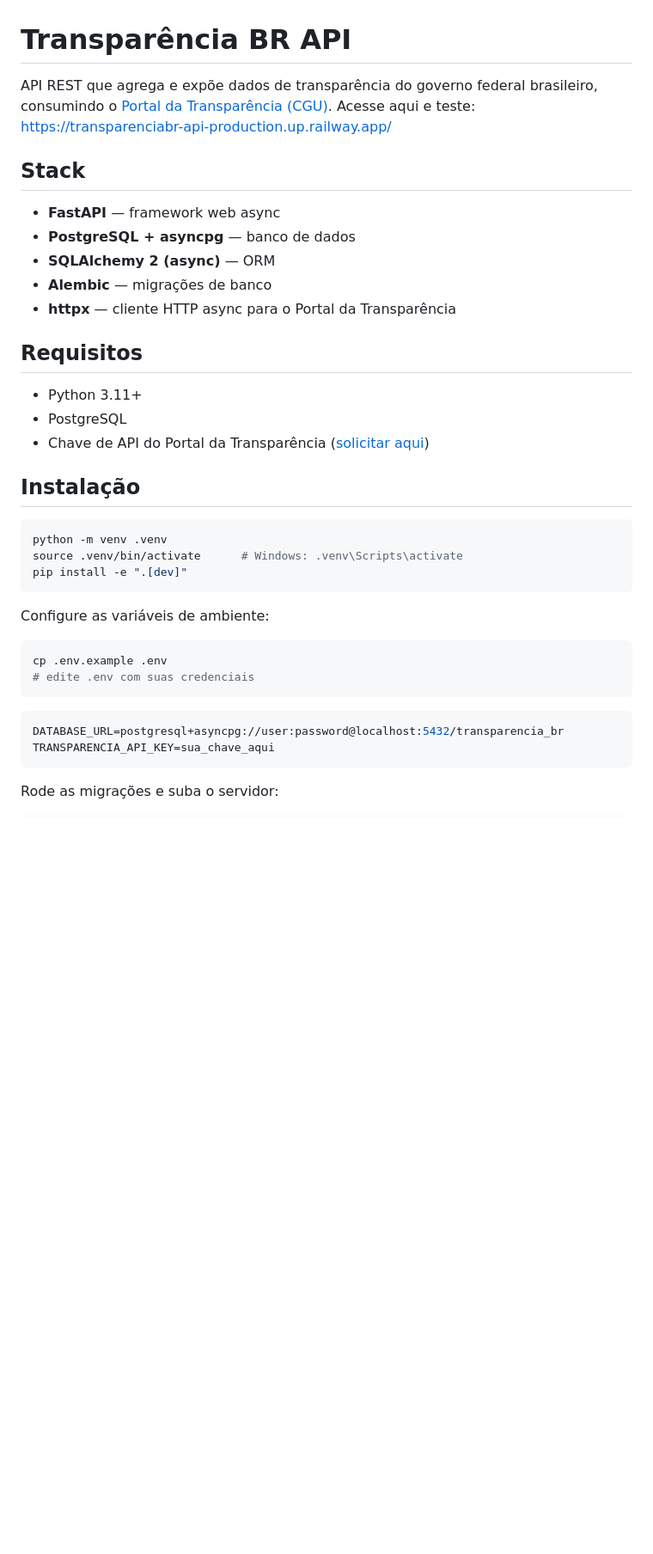
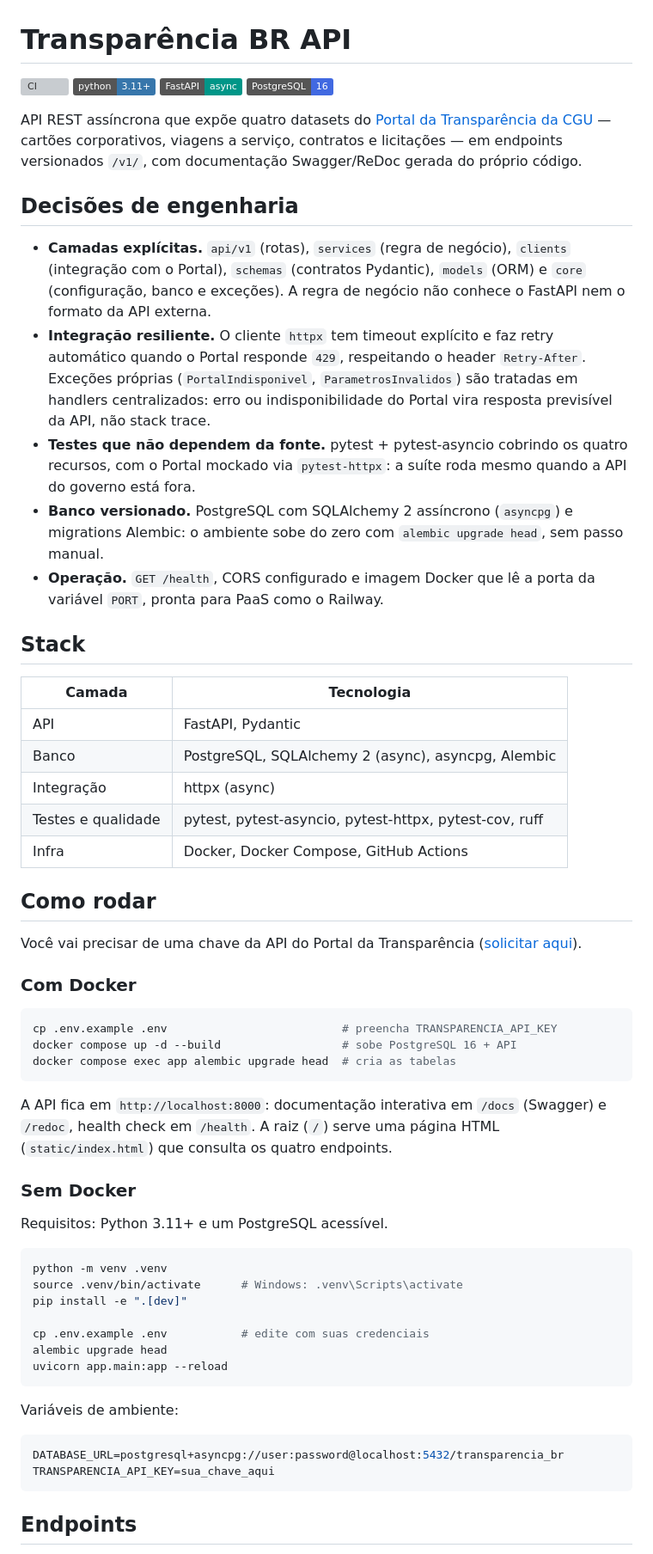
Before and after one commit to ClaudineiAlves/transparenciabr-api, a Markdown page: README.md, the part around one of its changes. Shown at 86% size. Drawn GitHub-style; badges without logos; blank space fills up the shorter version; grey boxes are pictures that could not be loaded.

Commit message:
docs: reescreve o README com decisões de engenharia, Docker, testes e CI

````diff
--- a/README.md
+++ b/README.md
@@ -1,40 +1,67 @@
 # Transparência BR API
 
-API REST que agrega e expõe dados de transparência do governo federal brasileiro, consumindo o [Portal da Transparência (CGU)](https://portaldatransparencia.gov.br/).
-Acesse aqui e teste: https://transparenciabr-api-production.up.railway.app/
+[![CI](https://github.com/ClaudineiAlves/transparenciabr-api/actions/workflows/ci.yml/badge.svg)](https://github.com/ClaudineiAlves/transparenciabr-api/actions/workflows/ci.yml)
+![Python 3.11+](https://img.shields.io/badge/python-3.11%2B-3776AB?logo=python&logoColor=white)
+![FastAPI](https://img.shields.io/badge/FastAPI-async-009688?logo=fastapi&logoColor=white)
+![PostgreSQL 16](https://img.shields.io/badge/PostgreSQL-16-4169E1?logo=postgresql&logoColor=white)
+
+API REST assíncrona que expõe quatro datasets do [Portal da Transparência da CGU](https://portaldatransparencia.gov.br/) — cartões corporativos, viagens a serviço, contratos e licitações — em endpoints versionados `/v1/`, com documentação Swagger/ReDoc gerada do próprio código.
+
+<!-- Quando o deploy voltar a responder, adicione aqui:
+**Demo:** https://transparenciabr-api-production.up.railway.app/docs -->
+
+## Decisões de engenharia
+
+- **Camadas explícitas.** `api/v1` (rotas), `services` (regra de negócio), `clients` (integração com o Portal), `schemas` (contratos Pydantic), `models` (ORM) e `core` (configuração, banco e exceções). A regra de negócio não conhece o FastAPI nem o formato da API externa.
+- **Integração resiliente.** O cliente `httpx` tem timeout explícito e faz retry automático quando o Portal responde `429`, respeitando o header `Retry-After`. Exceções próprias (`PortalIndisponivel`, `ParametrosInvalidos`) são tratadas em handlers centralizados: erro ou indisponibilidade do Portal vira resposta previsível da API, não stack trace.
+- **Testes que não dependem da fonte.** pytest + pytest-asyncio cobrindo os quatro recursos, com o Portal mockado via `pytest-httpx`: a suíte roda mesmo quando a API do governo está fora.
+- **Banco versionado.** PostgreSQL com SQLAlchemy 2 assíncrono (`asyncpg`) e migrations Alembic: o ambiente sobe do zero com `alembic upgrade head`, sem passo manual.
+- **Operação.** `GET /health`, CORS configurado e imagem Docker que lê a porta da variável `PORT`, pronta para PaaS como o Railway.
+
 ## Stack
 
-- **FastAPI** — framework web async
-- **PostgreSQL + asyncpg** — banco de dados
-- **SQLAlchemy 2 (async)** — ORM
-- **Alembic** — migrações de banco
-- **httpx** — cliente HTTP async para o Portal da Transparência
+| Camada | Tecnologia |
+|---|---|
+| API | FastAPI, Pydantic |
+| Banco | PostgreSQL, SQLAlchemy 2 (async), asyncpg, Alembic |
+| Integração | httpx (async) |
+| Testes e qualidade | pytest, pytest-asyncio, pytest-httpx, pytest-cov, ruff |
+| Infra | Docker, Docker Compose, GitHub Actions |
 
-## Requisitos
+## Como rodar
 
-- Python 3.11+
-- PostgreSQL
-- Chave de API do Portal da Transparência ([solicitar aqui](https://portaldatransparencia.gov.br/api-de-dados/cadastrar-email))
+Você vai precisar de uma chave da API do Portal da Transparência ([solicitar aqui](https://portaldatransparencia.gov.br/api-de-dados/cadastrar-email)).
 
-## Instalação
+### Com Docker
+
+```bash
+cp .env.example .env                          # preencha TRANSPARENCIA_API_KEY
+docker compose up -d --build                  # sobe PostgreSQL 16 + API
+docker compose exec app alembic upgrade head  # cria as tabelas
+```
+
+A API fica em `http://localhost:8000`: documentação interativa em `/docs` (Swagger) e `/redoc`, health check em `/health`. A raiz (`/`) serve uma página HTML (`static/index.html`) que consulta os quatro endpoints.
+
+### Sem Docker
+
+Requisitos: Python 3.11+ e um PostgreSQL acessível.
 
 ```bash
 python -m venv .venv
 source .venv/bin/activate      # Windows: .venv\Scripts\activate
 pip install -e ".[dev]"
+
+cp .env.example .env           # edite com suas credenciais
+alembic upgrade head
+uvicorn app.main:app --reload
 ```
 
-Configure as variáveis de ambiente:
-
-```bash
-cp .env.example .env
-# edite .env com suas credenciais
-```
+Variáveis de ambiente:
 
 ```env
 DATABASE_URL=postgresql+asyncpg://user:password@localhost:5432/transparencia_br
 TRANSPARENCIA_API_KEY=sua_chave_aqui
 ```
 
-Rode as migrações e suba o servidor:
+## Endpoints
 
````
Also changed, not shown: other parts of README.md (+34 -22 lines).
